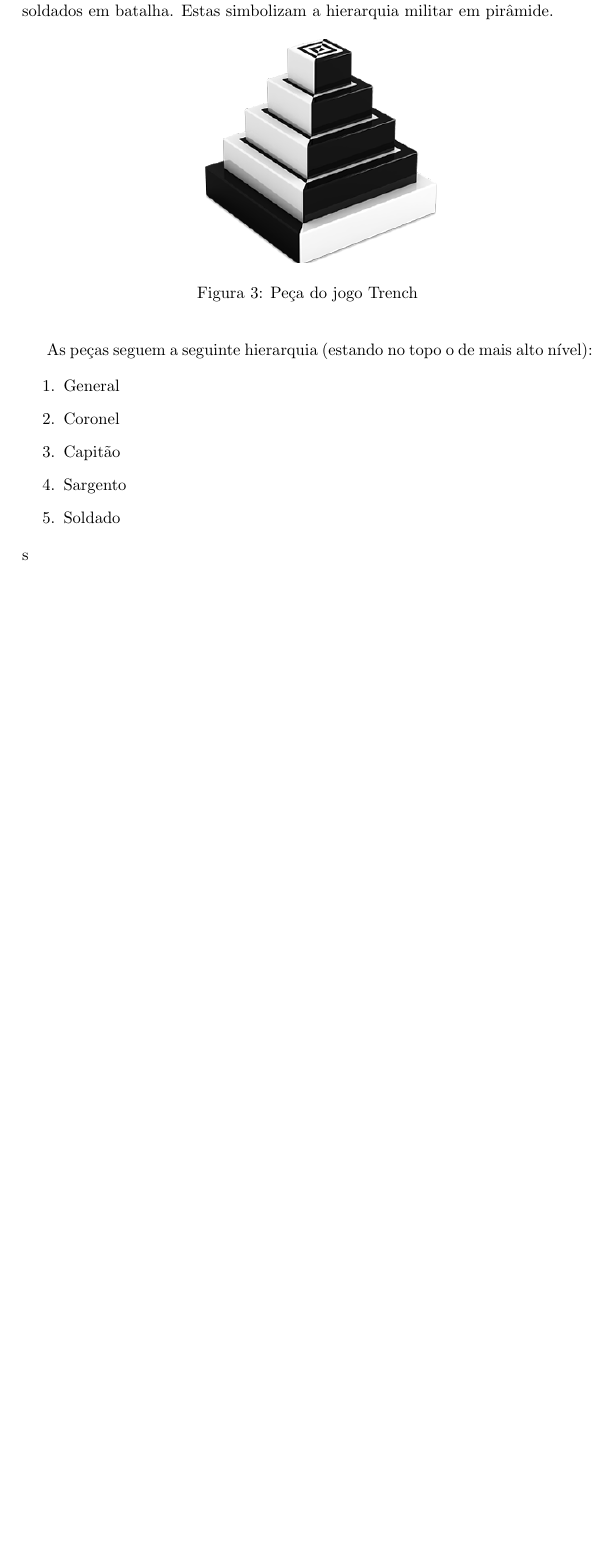
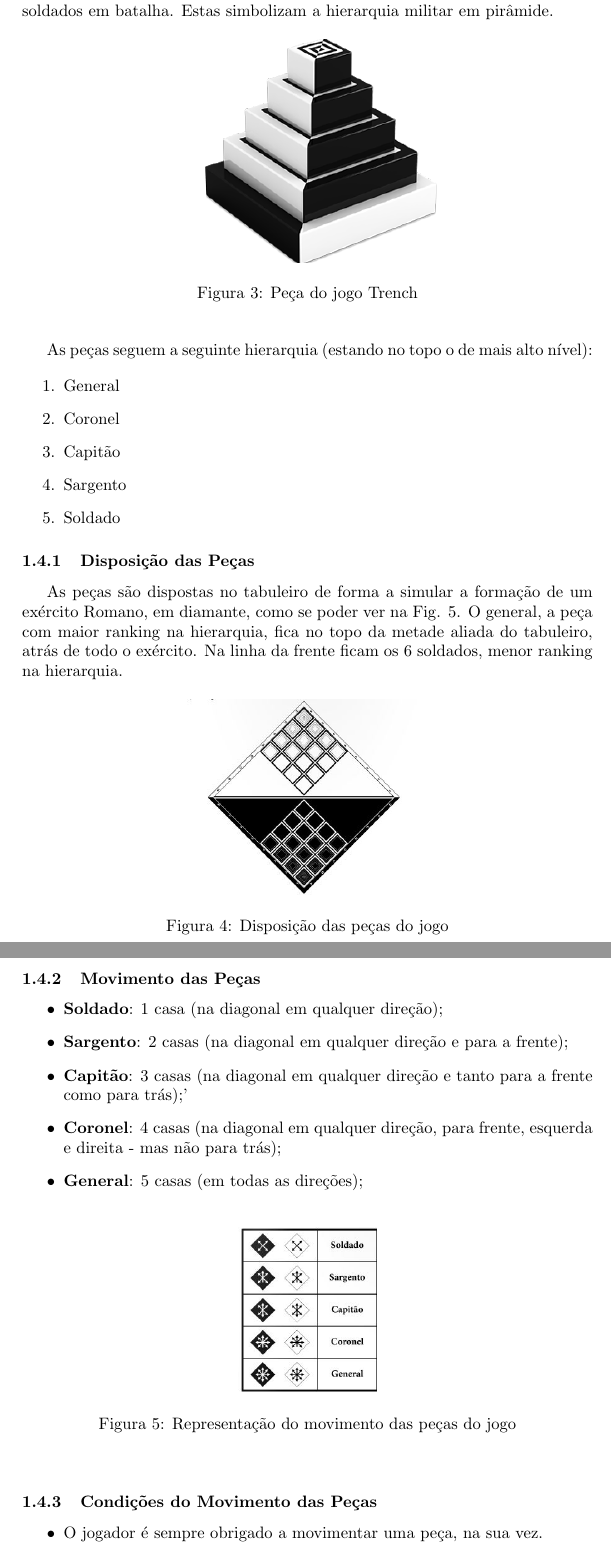
Before and after one commit to kevinamorim/PLOG-Trench, a LaTeX document (relatorio/template.tex): part of page 4 of 4 before the commit and two parts of pages 4 and 5 of 8 after it, the two joined at a grey line, cut so that both start at the same text, the shorter picture padded with empty space. Compiled offline with pdfLaTeX.

Commit message:
Descrição do jogo: Trench (Relatório)

```diff
--- a/relatorio/template.tex
+++ b/relatorio/template.tex
@@ -146,4 +146,12 @@ As peças seguem a seguinte hierarquia (estando no topo o de mais alto nível):
 	\item Capitão
 	\item Sargento
 	\item Soldado
-\end{enumerate}s
+\end{enumerate}
+
+\subsubsection{Disposição das Peças}
+As peças são dispostas no tabuleiro de forma a simular a formação de um exército Romano, em diamante, como se poder ver na Fig. 5. O general, a peça com maior ranking na hierarquia, fica no topo da metade aliada do tabuleiro, atrás de todo o exército. Na linha da frente ficam os  6 soldados, menor ranking na hierarquia.
+
+\begin{figure}[h!]
+\begin{center}
+\includegraphics[scale=0.5]{img/pieces-disposition.jpg}
+\caption{Disposição das peças do jogo}
@@ -149,0 +164,23 @@ As peças seguem a seguinte hierarquia (estando no topo o de mais alto nível):
+\subsubsection{Movimento das Peças}
+
+\begin{itemize}
+	\item \textbf{Soldado}: 1 casa (na diagonal em qualquer direção);
+	\item \textbf{Sargento}: 2 casas (na diagonal em qualquer direção e para a frente);
+	\item \textbf{Capitão}: 3 casas (na diagonal em qualquer direção e tanto para a frente como para trás);'
+	\item \textbf{Coronel}: 4 casas (na diagonal em qualquer direção, para frente, esquerda e direita - mas não para trás);
+	\item \textbf{General}: 5 casas (em todas as direções);
+\end{itemize}
+
+\begin{figure}[h!]
+\begin{center}
+\includegraphics[scale=0.5]{img/pieces-movement.jpg}
+\caption{Representação do movimento das peças do jogo}
+\label{fig:5}
+\end{center}
+\end{figure}
+
+\subsubsection{Condições do Movimento das Peças}
+
+\begin{itemize}
+	\item O jogador é sempre obrigado a movimentar uma peça, na sua vez.
+	\item Nenhuma das peças de jogo pode avançar sobre outra peça (seja do seu ou do exército adversário);
```
Also changed, not shown: relatorio/img/pieces-disposition.JPG (added), relatorio/img/pieces-movement.JPG (added), relatorio/img/points.JPG (added), relatorio/template.pdf, relatorio/template.tex (44 more changed lines).
